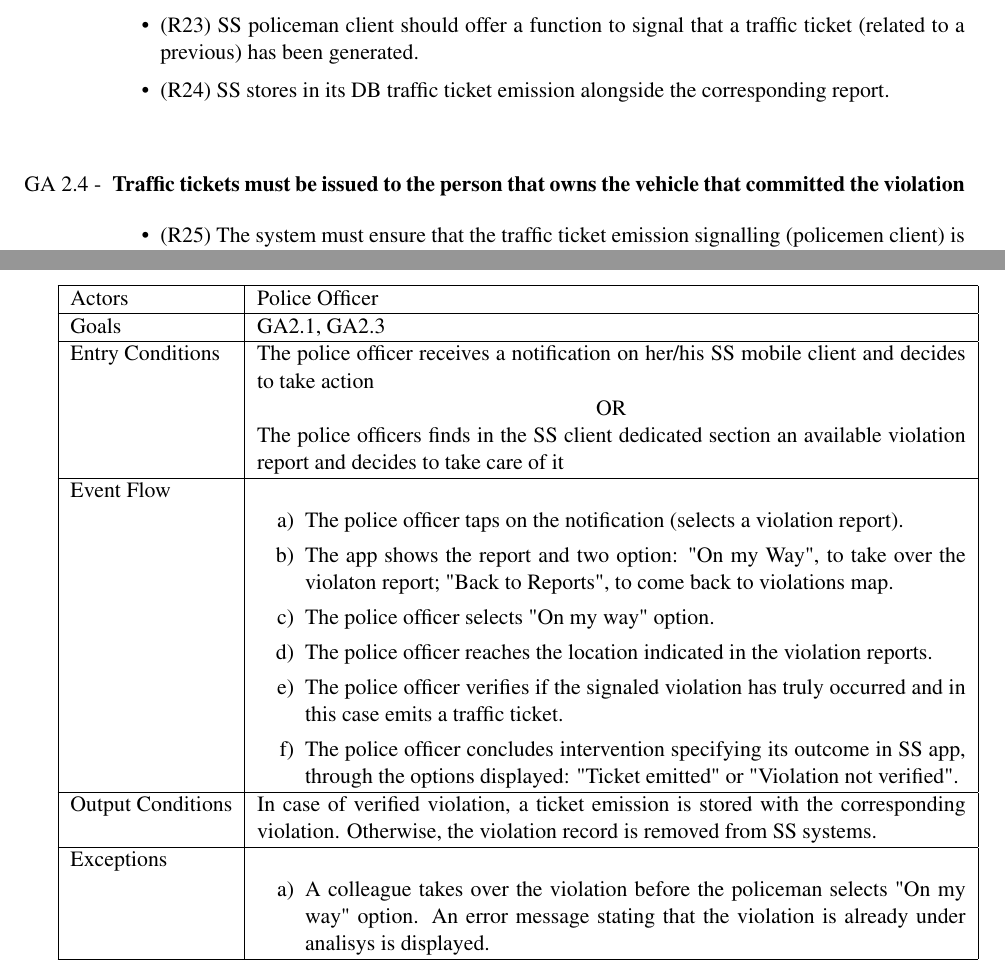
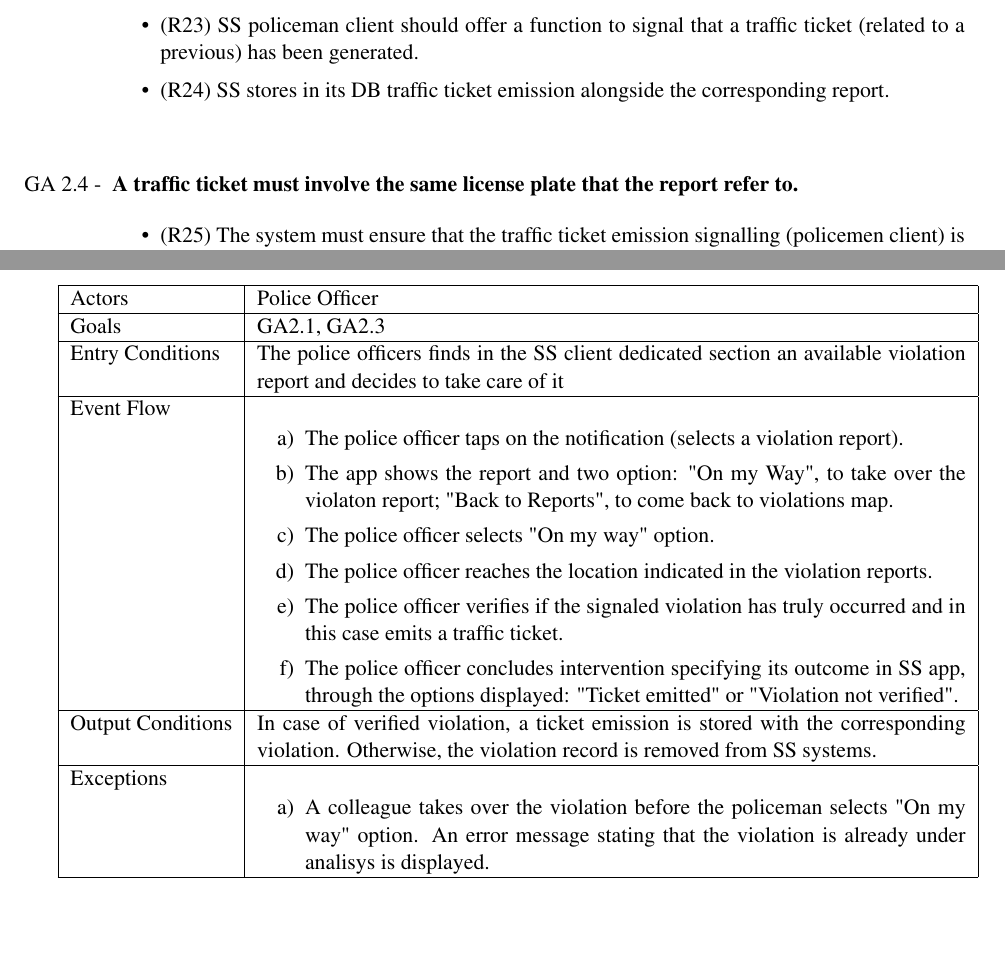
Before and after one commit to fafrullo2/PanzeriPeruginiPipita, a LaTeX document (RASD/main.tex, which reads RASD/Files/requirements.tex): two parts of pages 21 and 26 of 41, joined at a grey line, cut so that both start at the same text, the shorter picture padded with empty space. Compiled offline with pdfLaTeX.

Commit message:
Small fixes

```diff
--- a/RASD/Files/requirements.tex
+++ b/RASD/Files/requirements.tex
@@ -168,7 +168,7 @@
 	\end{itemize}
 	\bigskip
 
-\item \textbf{Traffic tickets must be issued to the person that owns the vehicle that committed the violation}
+\item \textbf{A traffic ticket must involve the same license plate that the report refer to.}
 	\begin{itemize}
 	\item(R25) The system must ensure that the traffic ticket emission signalling (policemen client) is available only for taken care reports.
 	\item(R26) SS will ask the officer the license plate number and will accept to signal ticket emission only if the inserted number match the one contained in the report.
@@ -359,8 +359,8 @@
 		\hline
 		Actors            			&       	Police Officer\\ \hline
 		Goals             			&         	GA2.1, GA2.3\\ \hline
-		Entry Conditions  	&  		The police officer receives a notification on her/his SS mobile client and decides to take action\newline
-													\centerline{OR}\newline
+		Entry Conditions  	&  		%The police officer receives a notification on her/his SS mobile client and decides to take action\newline
+													%\centerline{OR}\newline
 													The police officers finds in the SS client dedicated section an available violation report and decides to take care of it \\ \hline
 		Event Flow        		&
 				\begin{enumerate}[label=\alph*)]
```
Also changed, not shown: RASD/Files/introduction.tex (+1 -1 lines), RASD/Files/overview.tex (+1 -1 lines).
